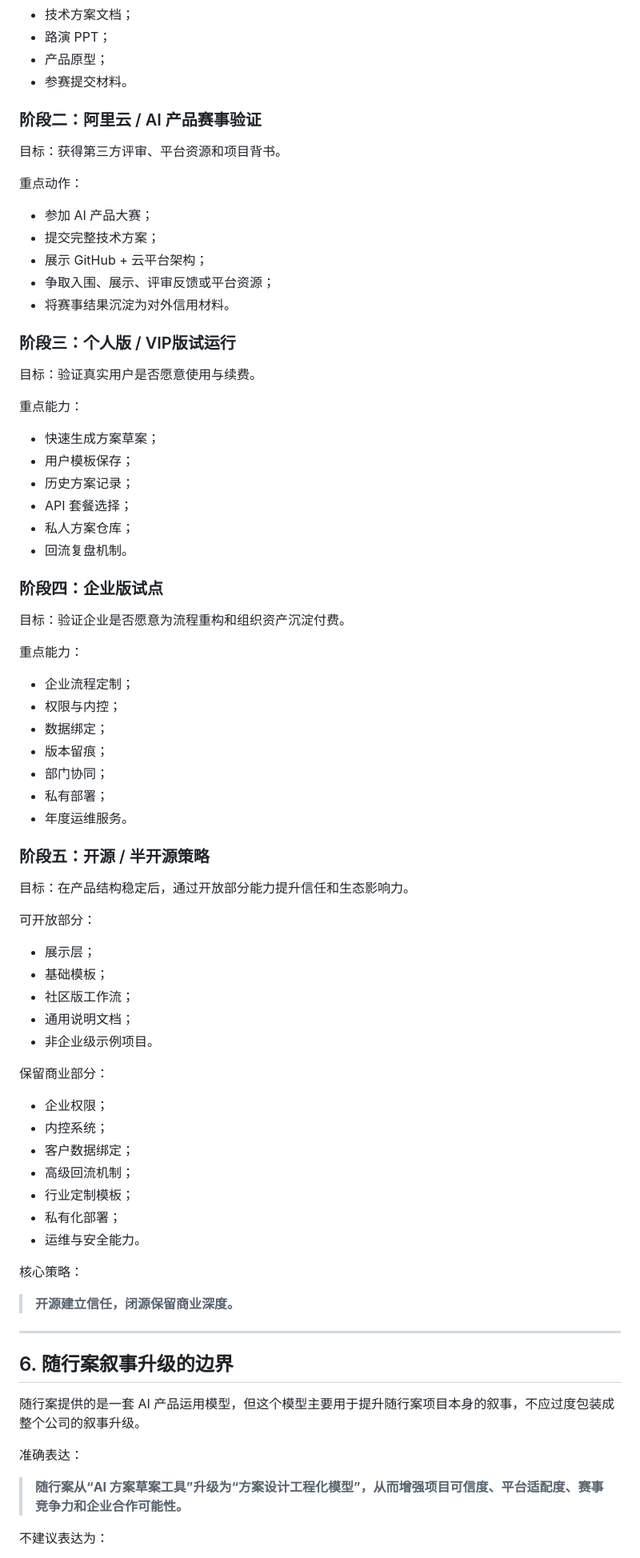
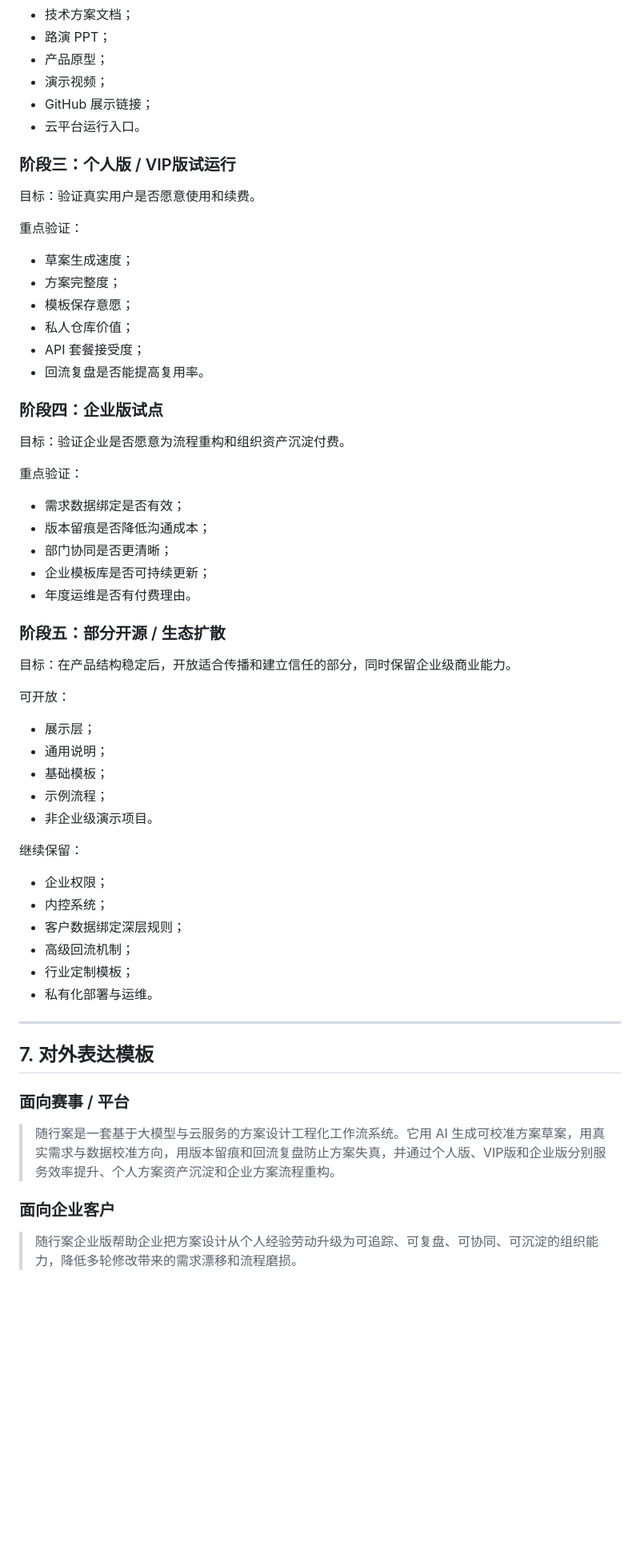
Before and after one commit to yu5-520/Solution-Design-Engineering-Showcase-Repository, a Markdown page: docs/05-cooperation-and-roadmap.md, the part around one of its changes. Shown at 80% size. Drawn GitHub-style; blank space fills up the shorter version.

```diff
--- a/docs/05-cooperation-and-roadmap.md
+++ b/docs/05-cooperation-and-roadmap.md
@@ -118,82 +155,65 @@ GitHub
 - 技术方案文档；
 - 路演 PPT；
 - 产品原型；
-- 参赛提交材料。
-
-### 阶段二：阿里云 / AI 产品赛事验证
-
-目标：获得第三方评审、平台资源和项目背书。
-
-重点动作：
-
-- 参加 AI 产品大赛；
-- 提交完整技术方案；
-- 展示 GitHub + 云平台架构；
-- 争取入围、展示、评审反馈或平台资源；
-- 将赛事结果沉淀为对外信用材料。
+- 演示视频；
+- GitHub 展示链接；
+- 云平台运行入口。
 
 ### 阶段三：个人版 / VIP版试运行
 
-目标：验证真实用户是否愿意使用与续费。
+目标：验证真实用户是否愿意使用和续费。
 
-重点能力：
+重点验证：
 
-- 快速生成方案草案；
-- 用户模板保存；
-- 历史方案记录；
-- API 套餐选择；
-- 私人方案仓库；
-- 回流复盘机制。
+- 草案生成速度；
+- 方案完整度；
+- 模板保存意愿；
+- 私人仓库价值；
+- API 套餐接受度；
+- 回流复盘是否能提高复用率。
 
 ### 阶段四：企业版试点
 
 目标：验证企业是否愿意为流程重构和组织资产沉淀付费。
 
-重点能力：
+重点验证：
 
-- 企业流程定制；
-- 权限与内控；
-- 数据绑定；
-- 版本留痕；
-- 部门协同；
-- 私有部署；
-- 年度运维服务。
+- 需求数据绑定是否有效；
+- 版本留痕是否降低沟通成本；
+- 部门协同是否更清晰；
+- 企业模板库是否可持续更新；
+- 年度运维是否有付费理由。
 
-### 阶段五：开源 / 半开源策略
+### 阶段五：部分开源 / 生态扩散
 
-目标：在产品结构稳定后，通过开放部分能力提升信任和生态影响力。
+目标：在产品结构稳定后，开放适合传播和建立信任的部分，同时保留企业级商业能力。
 
-可开放部分：
+可开放：
 
 - 展示层；
+- 通用说明；
 - 基础模板；
-- 社区版工作流；
-- 通用说明文档；
-- 非企业级示例项目。
+- 示例流程；
+- 非企业级演示项目。
 
-保留商业部分：
+继续保留：
 
 - 企业权限；
 - 内控系统；
-- 客户数据绑定；
+- 客户数据绑定深层规则；
 - 高级回流机制；
 - 行业定制模板；
-- 私有化部署；
-- 运维与安全能力。
-
-核心策略：
-
-> **开源建立信任，闭源保留商业深度。**
+- 私有化部署与运维。
 
 ---
 
-## 6. 随行案叙事升级的边界
+## 7. 对外表达模板
 
-随行案提供的是一套 AI 产品运用模型，但这个模型主要用于提升随行案项目本身的叙事，不应过度包装成整个公司的叙事升级。
+### 面向赛事 / 平台
 
-准确表达：
+> 随行案是一套基于大模型与云服务的方案设计工程化工作流系统。它用 AI 生成可校准方案草案，用真实需求与数据校准方向，用版本留痕和回流复盘防止方案失真，并通过个人版、VIP版和企业版分别服务效率提升、个人方案资产沉淀和企业方案流程重构。
 
-> **随行案从“AI 方案草案工具”升级为“方案设计工程化模型”，从而增强项目可信度、平台适配度、赛事竞争力和企业合作可能性。**
+### 面向企业客户
 
-不建议表达为：
+> 随行案企业版帮助企业把方案设计从个人经验劳动升级为可追踪、可复盘、可协同、可沉淀的组织能力，降低多轮修改带来的需求漂移和流程磨损。
 
```
Also changed, not shown: other parts of docs/05-cooperation-and-roadmap.md (+106 -87 lines).
